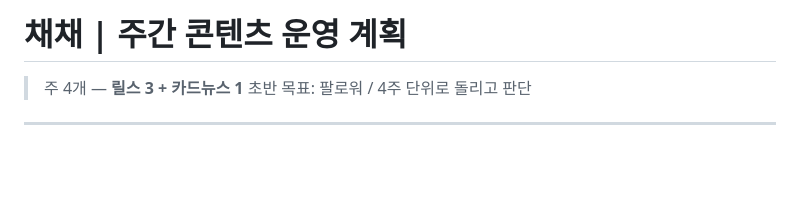
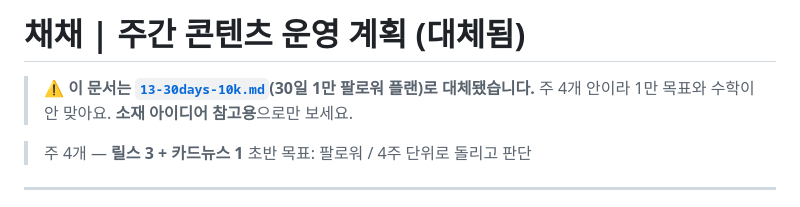
Before and after one commit to yoo4684-cmd/1, a Markdown page: docs/05-content-calendar.md, the part around the change. Drawn GitHub-style; blank space fills up the shorter version.

```diff
--- a/docs/05-content-calendar.md
+++ b/docs/05-content-calendar.md
@@ -1,4 +1,7 @@
-# 채채 | 주간 콘텐츠 운영 계획
+# 채채 | 주간 콘텐츠 운영 계획 (대체됨)
+
+> ⚠️ **이 문서는 [`13-30days-10k.md`](13-30days-10k.md)(30일 1만 팔로워 플랜)로 대체됐습니다.**
+> 주 4개 안이라 1만 목표와 수학이 안 맞아요. **소재 아이디어 참고용**으로만 보세요.
 
 > 주 4개 — **릴스 3 + 카드뉴스 1**
 > 초반 목표: 팔로워 / 4주 단위로 돌리고 판단
```
Also changed, not shown: docs/13-30days-10k.md (added, +273 -0 lines), 1 other file.
